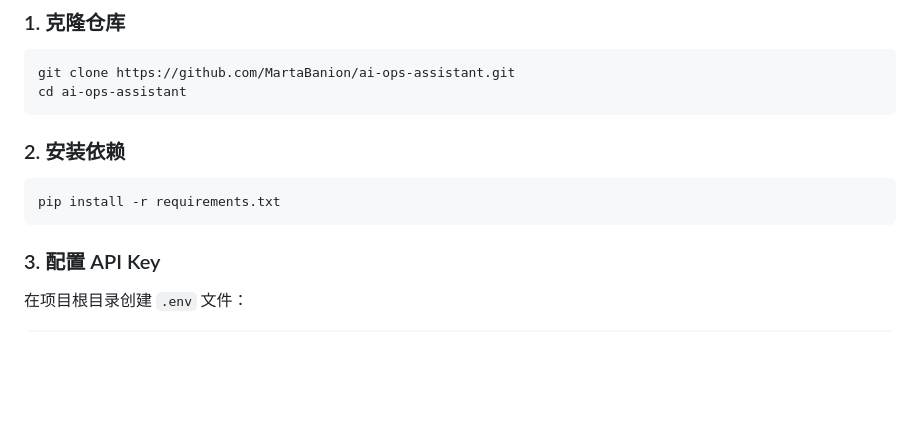
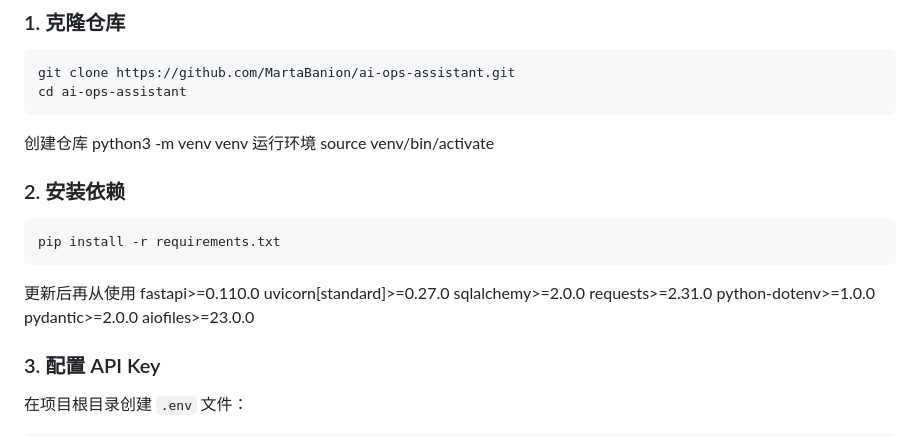
Before and after one commit to MartaBanion/ai-ops-assistant, a Markdown page: README.md, the part around the change. Rendered like a GitHub page; blank space fills up the shorter version.

Commit message:
Update README with setup and dependency instructions
Added instructions for creating a virtual environment and installing dependencies.

````diff
--- a/README.md
+++ b/README.md
@@ -26,12 +26,24 @@
 git clone https://github.com/MartaBanion/ai-ops-assistant.git
 cd ai-ops-assistant
 ```
+创建仓库
+python3 -m venv venv
+运行环境
+source venv/bin/activate
 
 ### 2. 安装依赖
 
 ```bash
 pip install -r requirements.txt
 ```
+更新后再从使用
+fastapi>=0.110.0
+uvicorn[standard]>=0.27.0
+sqlalchemy>=2.0.0
+requests>=2.31.0
+python-dotenv>=1.0.0
+pydantic>=2.0.0
+aiofiles>=23.0.0
 
 ### 3. 配置 API Key
 
````
